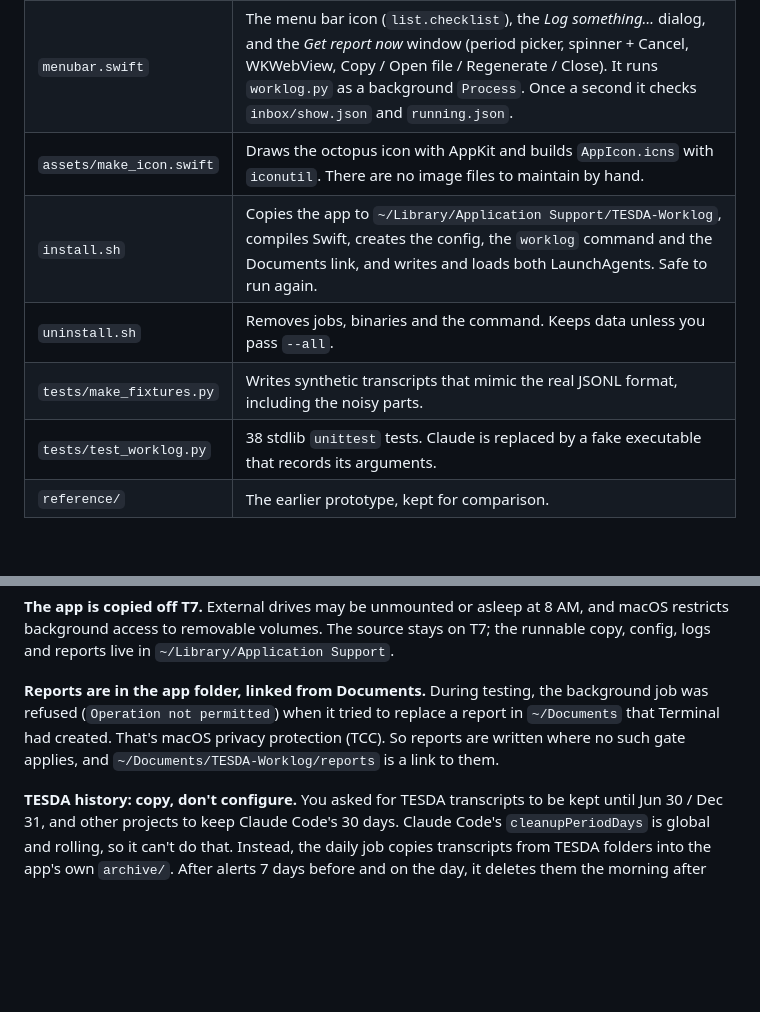
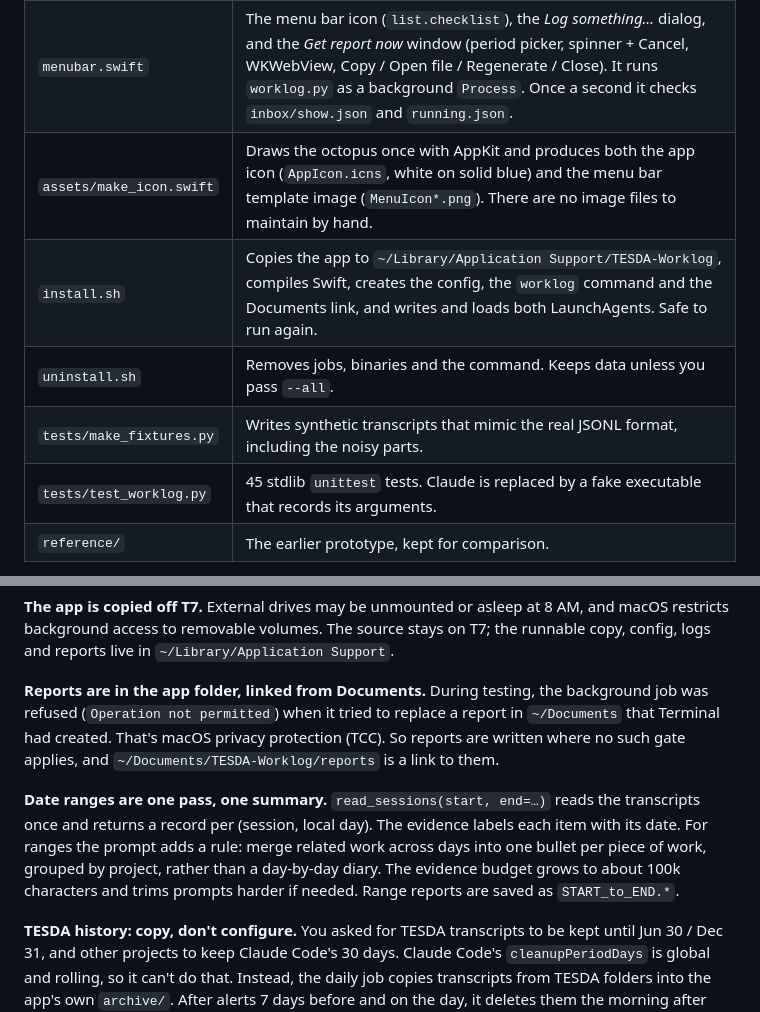
Before and after one commit to jewlmils/tesda-worklog, a Markdown page: docs/ARCHITECTURE.md, 2 parts joined by grey strips. Drawn GitHub-style; blank space fills up the shorter version.

```diff
--- a/docs/ARCHITECTURE.md
+++ b/docs/ARCHITECTURE.md
@@ -46,11 +46,11 @@ flowchart TB
 |---|---|
 | `worklog.py` | The whole engine and the CLI. Reads transcripts, classifies sessions by folder, merges manual entries, builds evidence, calls `claude -p`, and writes `YYYY-MM-DD.{md,html,txt,json}`. It also handles notification and delivery, and the "should the morning job run now?" logic. Includes a ~100-line Markdown→HTML renderer, so there are no dependencies. |
 | `menubar.swift` | The menu bar icon (`list.checklist`), the *Log something…* dialog, and the *Get report now* window (period picker, spinner + Cancel, WKWebView, Copy / Open file / Regenerate / Close). It runs `worklog.py` as a background `Process`. Once a second it checks `inbox/show.json` and `running.json`. |
-| `assets/make_icon.swift` | Draws the octopus icon with AppKit and builds `AppIcon.icns` with `iconutil`. There are no image files to maintain by hand. |
+| `assets/make_icon.swift` | Draws the octopus once with AppKit and produces both the app icon (`AppIcon.icns`, white on solid blue) and the menu bar template image (`MenuIcon*.png`). There are no image files to maintain by hand. |
 | `install.sh` | Copies the app to `~/Library/Application Support/TESDA-Worklog`, compiles Swift, creates the config, the `worklog` command and the Documents link, and writes and loads both LaunchAgents. Safe to run again. |
 | `uninstall.sh` | Removes jobs, binaries and the command. Keeps data unless you pass `--all`. |
 | `tests/make_fixtures.py` | Writes synthetic transcripts that mimic the real JSONL format, including the noisy parts. |
-| `tests/test_worklog.py` | 38 stdlib `unittest` tests. Claude is replaced by a fake executable that records its arguments. |
+| `tests/test_worklog.py` | 45 stdlib `unittest` tests. Claude is replaced by a fake executable that records its arguments. |
 | `reference/` | The earlier prototype, kept for comparison. |
 
 Data files (all in the app folder): `config.json`, `manual_log.jsonl` (one JSON object per entry), `state.json` (last morning delivery, last archive purge, alerts already shown), `running.json` (the PID of a report being written), `inbox/` (requests to the menu bar app), `archive/` (copies of TESDA transcripts), `logs/`, `reports/`.
@@ -87,6 +87,8 @@ Claude Code writes one JSONL file per session. Only lines with `type` set to `us
 
 **Reports are in the app folder, linked from Documents.** During testing, the background job was refused (`Operation not permitted`) when it tried to replace a report in `~/Documents` that Terminal had created. That's macOS privacy protection (TCC). So reports are written where no such gate applies, and `~/Documents/TESDA-Worklog/reports` is a link to them.
 
+**Date ranges are one pass, one summary.** `read_sessions(start, end=…)` reads the transcripts once and returns a record per (session, local day). The evidence labels each item with its date. For ranges the prompt adds a rule: merge related work across days into one bullet per piece of work, grouped by project, rather than a day-by-day diary. The evidence budget grows to about 100k characters and trims prompts harder if needed. Range reports are saved as `START_to_END.*`.
+
 **TESDA history: copy, don't configure.** You asked for TESDA transcripts to be kept until Jun 30 / Dec 31, and other projects to keep Claude Code's 30 days. Claude Code's `cleanupPeriodDays` is global and rolling, so it can't do that. Instead, the daily job copies transcripts from TESDA folders into the app's own `archive/`. After alerts 7 days before and on the day, it deletes them the morning after each purge date. Claude Code's settings and `~/.claude/projects` are never modified. A purged half-year isn't re-archived from transcripts that Claude Code hasn't cleaned up yet: `state.json` records the cutoff.
 
 **Plain files for inter-process communication.** The 8 AM job writes `inbox/show.json`, and the menu bar app deletes it within a second and opens the window. If nobody deletes it within a few seconds, the app isn't running, so the job opens the HTML in the browser instead. `running.json` (with a PID) dims the icon while any report is being written, wherever it was started. No sockets, URL schemes or app bundle needed.
```
Also changed, not shown: README.md (+8 -7 lines), docs/ROADMAP.md (+2 -2 lines), assets/AppIcon-1024.png, assets/MenuIcon.png (added), assets/MenuIcon@2x.png (added), 6 other files.
